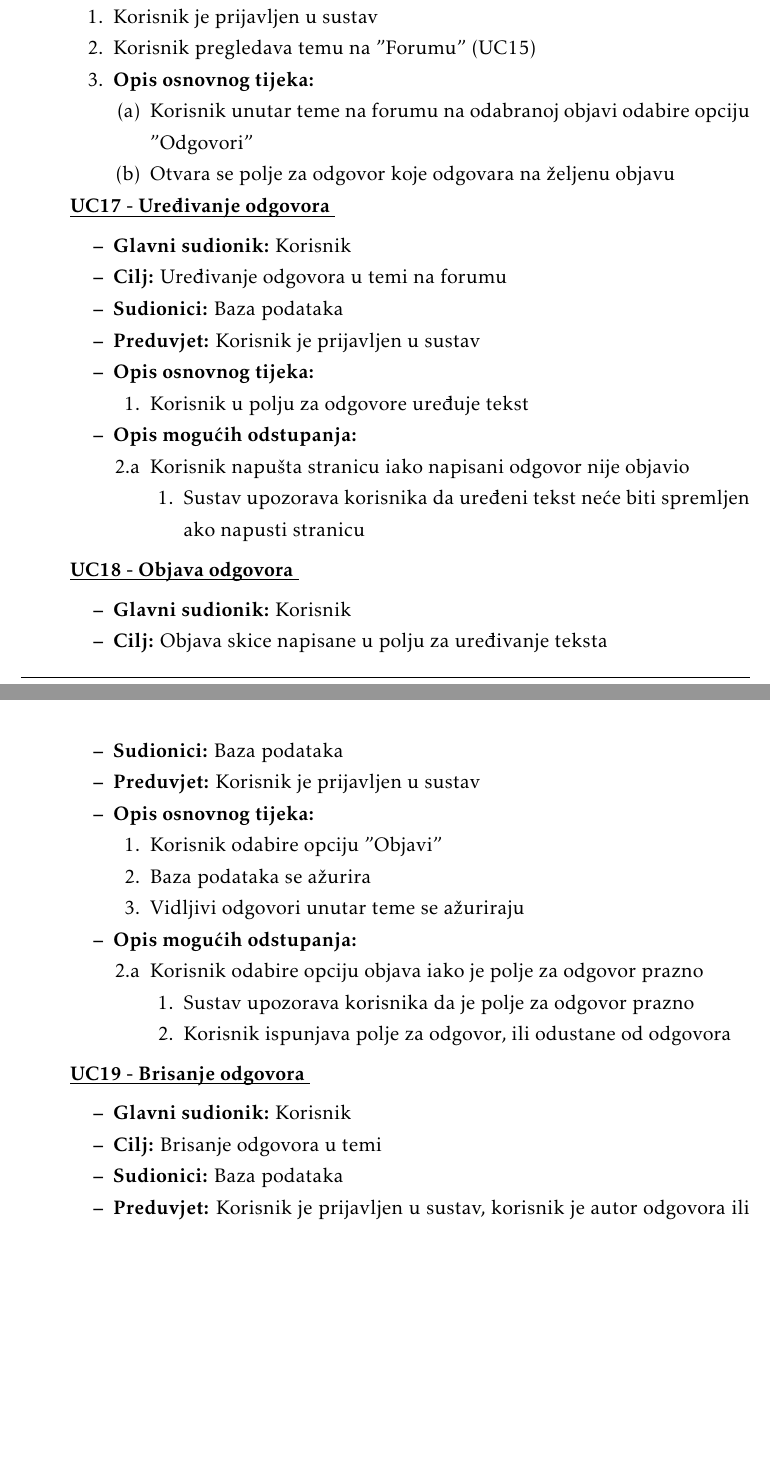
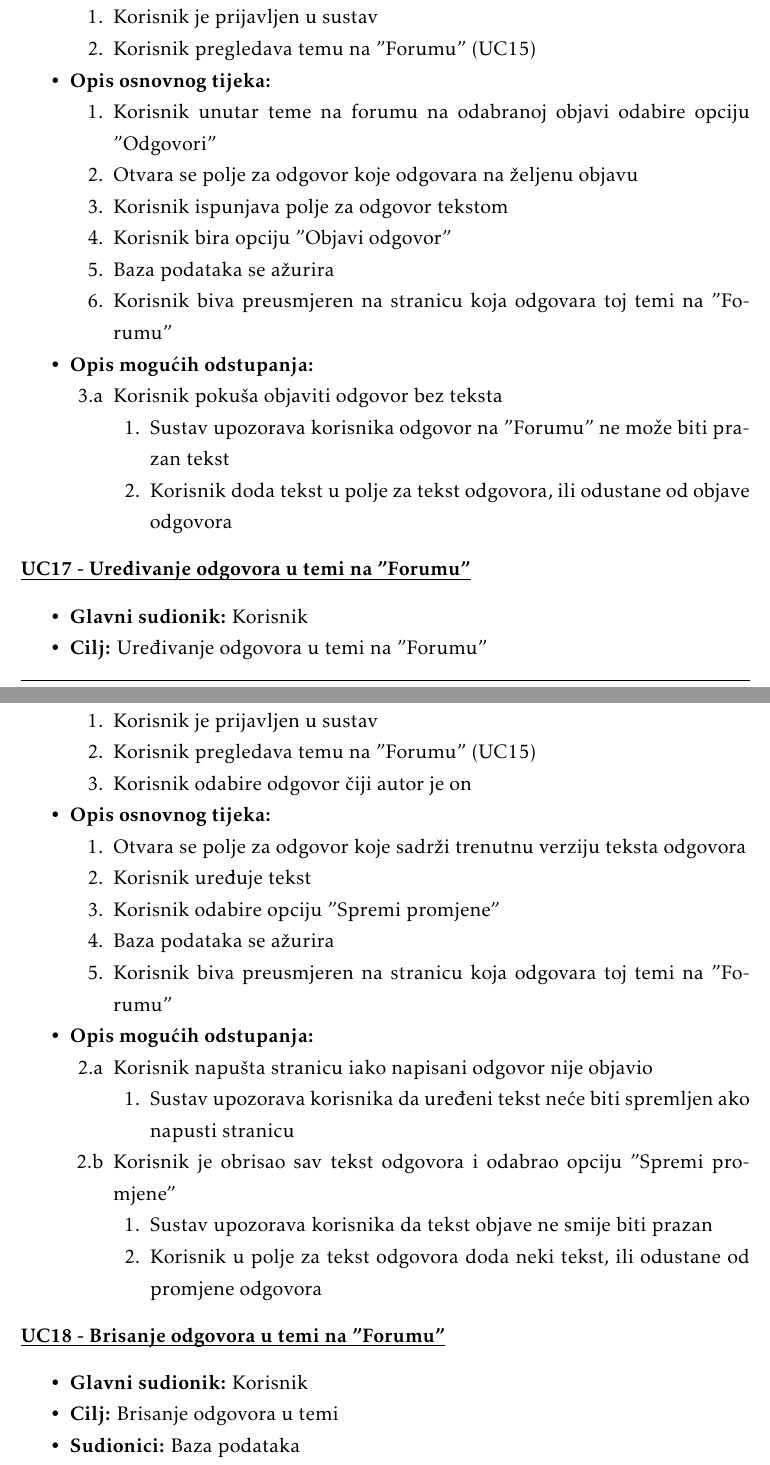
Before and after one commit to danijel-barisic/MojKvart-web-app, a LaTeX document (Dokumentacija/PROGI_ProjektnaDokumentacija.tex, which reads Dokumentacija/Specifikacija_programske_potpore.tex): two parts of pages 15 and 16 of 44 before the commit and two parts of pages 15 and 16 of 45 after it, joined at a grey line, cut so that both start at the same text, the shorter picture padded with empty space. Compiled offline with pdfLaTeX.

Commit message:
UC16-UC19 restrukturirani u UC16-18, UC20-UC43 pomaknuti za jedan indeks unazad

```diff
--- a/Dokumentacija/Specifikacija_programske_potpore.tex
+++ b/Dokumentacija/Specifikacija_programske_potpore.tex
@@ -524,30 +524,57 @@
 						\item[] \begin{packed_enum}
 							\item Korisnik je prijavljen u sustav
 							\item Korisnik pregledava temu na "Forumu" (UC15)
+						\end{packed_enum}
 						\item  \textbf{Opis osnovnog tijeka:}
 
 						\item[] \begin{packed_enum}
 
 							\item Korisnik unutar teme na forumu na odabranoj objavi odabire opciju "Odgovori"
 							\item Otvara se polje za odgovor koje odgovara na željenu objavu
+							\item Korisnik ispunjava polje za odgovor tekstom
+							\item Korisnik bira opciju "Objavi odgovor"
+							\item Baza podataka se ažurira
+							\item Korisnik biva preusmjeren na stranicu koja odgovara toj temi na "Forumu"
 
 
 						\end{packed_enum}
 
+						\item  \textbf{Opis mogućih odstupanja:}
+
+						\item[] \begin{packed_item}
+						\item[3.a] Korisnik pokuša objaviti odgovor bez teksta
+							\item[] \begin{packed_enum}
+
+								\item Sustav upozorava korisnika odgovor na "Forumu" ne može biti prazan tekst
+								\item Korisnik doda tekst u polje za tekst odgovora, ili odustane od objave odgovora
+
+							\end{packed_enum}
+
 
 					\end{packed_item}
-					\noindent \underbar{\textbf{UC17 - Uređivanje odgovora }}
+					\end{packed_item}
+					\noindent \underbar{\textbf{UC17 - Uređivanje odgovora u temi na "Forumu"}}
 					\begin{packed_item}
 
 						\item \textbf{Glavni sudionik: }Korisnik
-						\item  \textbf{Cilj:} Uređivanje odgovora u temi na forumu
+						\item  \textbf{Cilj:} Uređivanje odgovora u temi na "Forumu"
 						\item  \textbf{Sudionici:} Baza podataka
-						\item  \textbf{Preduvjet:} Korisnik je prijavljen u sustav
+						\item  \textbf{Preduvjeti:}
+						\item[] \begin{packed_enum}
+							\item Korisnik je prijavljen u sustav
+							\item Korisnik pregledava temu na "Forumu" (UC15)
+							\item Korisnik odabire odgovor čiji autor je on
+						\end{packed_enum}
 						\item  \textbf{Opis osnovnog tijeka:}
 
 						\item[] \begin{packed_enum}
 
-							\item Korisnik u polju za odgovore uređuje tekst
+							\item Otvara se polje za odgovor koje sadrži trenutnu verziju teksta odgovora
+							\item Korisnik uređuje tekst
+							\item Korisnik odabire opciju "Spremi promjene"
+							\item Baza podataka se ažurira
+							\item Korisnik biva preusmjeren na stranicu koja odgovara toj temi na "Forumu"
+
 						\end{packed_enum}
 
 						\item  \textbf{Opis mogućih odstupanja:}
@@ -559,45 +586,21 @@
 								\item Sustav upozorava korisnika da uređeni tekst neće biti spremljen ako napusti stranicu
 
 							\end{packed_enum}
-						\end{packed_item}
-
-					\end{packed_item}
-					\noindent \underbar{\textbf{UC18 - Objava odgovora }}
-					\begin{packed_item}
-
-						\item \textbf{Glavni sudionik: }Korisnik
-						\item  \textbf{Cilj:} Objava skice napisane u polju za uređivanje teksta
-						\item  \textbf{Sudionici:} Baza podataka
-						\item  \textbf{Preduvjet:} Korisnik je prijavljen u sustav
-						\item  \textbf{Opis osnovnog tijeka:}
-
-						\item[] \begin{packed_enum}
-
-							\item Korisnik odabire opciju "Objavi"
-							\item Baza podataka se ažurira
-							\item Vidljivi odgovori unutar teme se ažuriraju
-
-
-						\end{packed_enum}
-						\item  \textbf{Opis mogućih odstupanja:}
-
-						\item[] \begin{packed_item}
-						\item[2.a] Korisnik odabire opciju objava iako je polje za odgovor prazno
+						\item[2.b] Korisnik je obrisao sav tekst odgovora i odabrao opciju "Spremi promjene"
 							\item[] \begin{packed_enum}
 
-								\item Sustav upozorava korisnika da je polje za odgovor prazno
-								\item Korisnik ispunjava polje za odgovor, ili odustane od odgovora
+								\item Sustav upozorava korisnika da tekst objave ne smije biti prazan
+								\item Korisnik u polje za tekst odgovora doda neki tekst, ili odustane od promjene odgovora
 
 							\end{packed_enum}
 						\end{packed_item}
 
-
 					\end{packed_item}
 
-					\noindent \underbar{\textbf{UC19 - Brisanje odgovora }}
+					\noindent \underbar{\textbf{UC18 - Brisanje odgovora u temi na "Forumu"}}
 					\begin{packed_item}
 
 						\item \textbf{Glavni sudionik: }Korisnik
 						\item  \textbf{Cilj:} Brisanje odgovora u temi
 						\item  \textbf{Sudionici:} Baza podataka
-						\item  \textbf{Preduvjet:} Korisnik je prijavljen u sustav, korisnik je autor odgovora ili korisnik ima ulogu "Moderator"
+						\item  \textbf{Preduvjeti:}
```
Also changed, not shown: Dokumentacija/Specifikacija_programske_potpore.tex (61 more changed lines).
